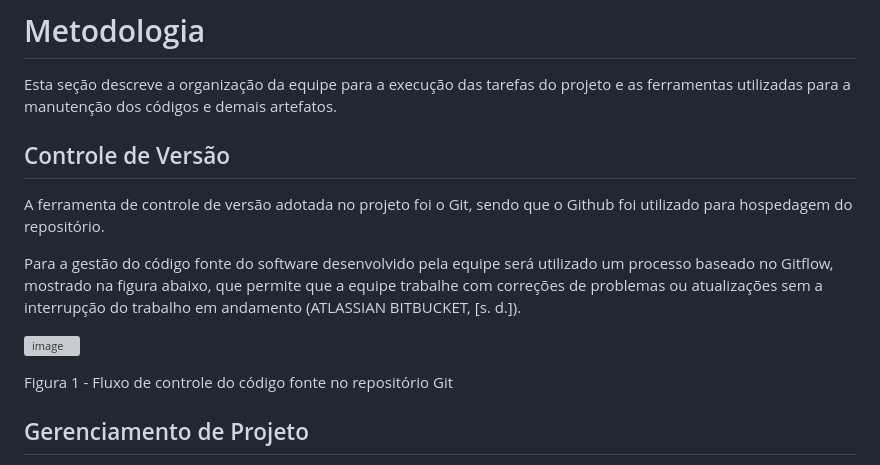
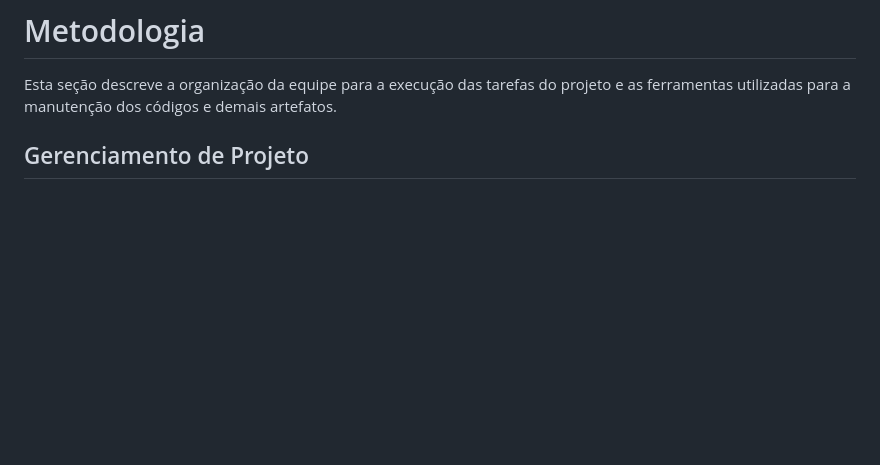
Before and after one commit to ICEI-PUC-Minas-PMV-ADS/pmv-ads-2024-1-e1-proj-web-t1-pmv-ads-2024-1-e1-projestudeo, a Markdown page: documentos/03-Metodologia.md, the part around the change. Rendered like a GitHub page; blank space fills up the shorter version; grey boxes are pictures that could not be loaded.

Commit message:
remoção do controle de versão

```diff
--- a/documentos/03-Metodologia.md
+++ b/documentos/03-Metodologia.md
@@ -4,14 +4,6 @@
 Esta seção descreve a organização da equipe para a execução das tarefas do projeto e as ferramentas utilizadas para a manutenção dos códigos e demais artefatos.
 
 
-## Controle de Versão
-A ferramenta de controle de versão adotada no projeto foi o Git, sendo que o Github foi utilizado para hospedagem do repositório.
-
-Para a gestão do código fonte do software desenvolvido pela equipe será utilizado um processo baseado no Gitflow, mostrado na figura abaixo, que permite que a equipe trabalhe com correções de problemas ou atualizações sem a interrupção do trabalho em andamento (ATLASSIAN BITBUCKET, [s. d.]).
-
-![image](https://github.com/ICEI-PUC-Minas-PMV-ADS/pmv-ads-2024-1-e1-proj-web-t1-pmv-ads-2024-1-e1-projestudeo/assets/101116930/503d2bd9-cc69-4713-b1f3-3b502c17de48)
-
-Figura 1 - Fluxo de controle do código fonte no repositório Git
 
 ## Gerenciamento de Projeto
 A metodologia ágil escolhida para o desenvolvimento deste projeto foi o SCRUM, pois como citam Amaral, Fleury e Isoni (2019, p. 68), seus benefícios são a
```
